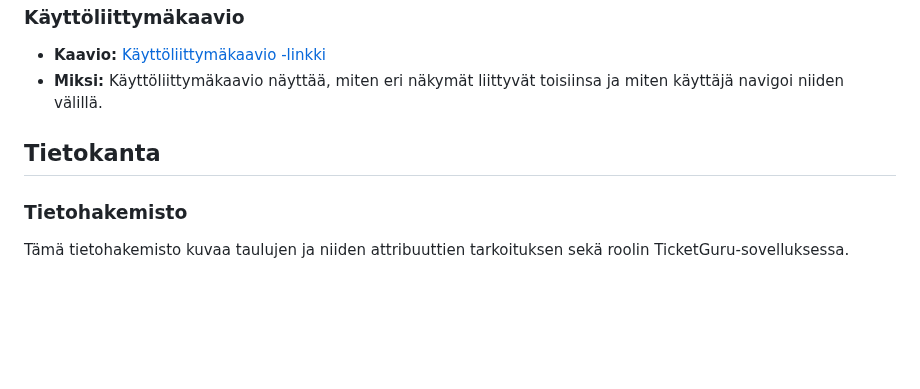
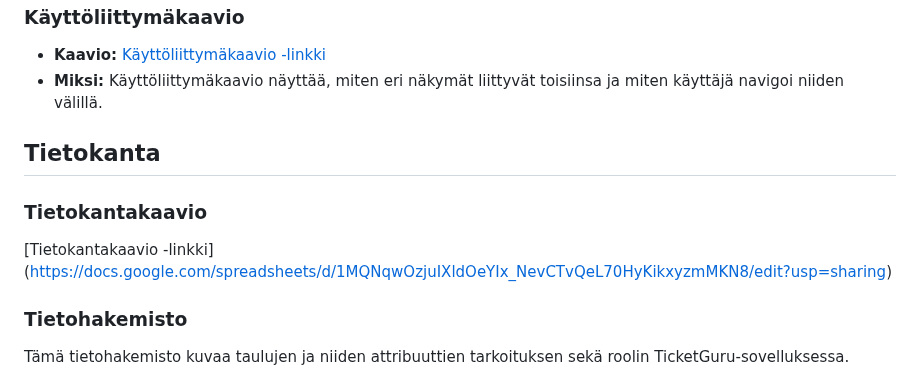
Before and after one commit to Elite1nnovators/TicketGuru-Sovellus, a Markdown page: README.md, the part around the change. Drawn GitHub-style; blank space fills up the shorter version.

Commit message:
lisätty linkki tietokantakaavioon

```diff
--- a/README.md
+++ b/README.md
@@ -176,6 +176,9 @@ Käyttöliittymässä on useita tärkeitä näkymiä, joiden avulla käyttäjät
 
 ## Tietokanta
 
+### Tietokantakaavio
+[Tietokantakaavio -linkki] (https://docs.google.com/spreadsheets/d/1MQNqwOzjuIXldOeYIx_NevCTvQeL70HyKikxyzmMKN8/edit?usp=sharing)
+
 ### Tietohakemisto
 Tämä tietohakemisto kuvaa taulujen ja niiden attribuuttien tarkoituksen sekä roolin TicketGuru-sovelluksessa.
 
```
